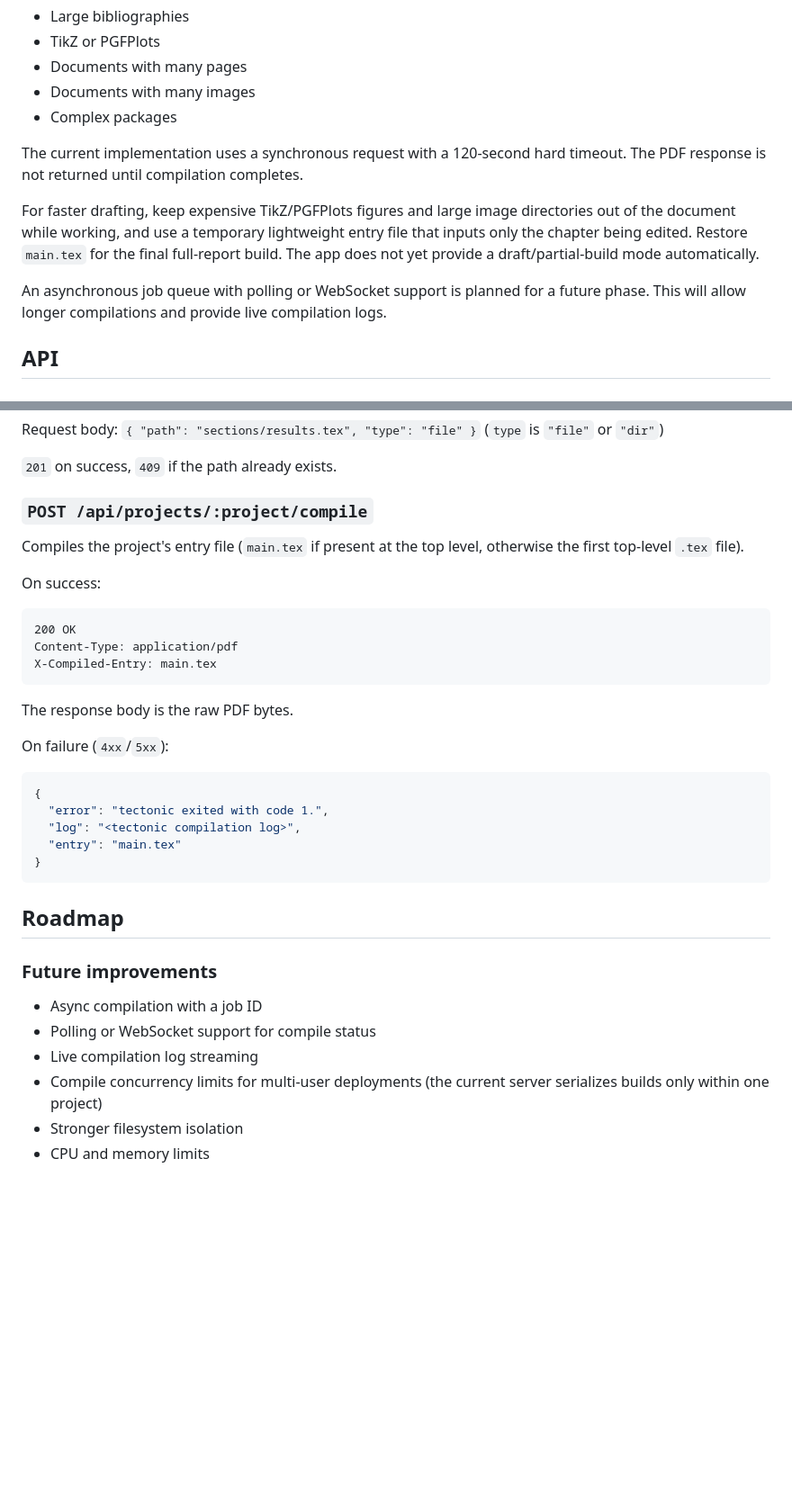
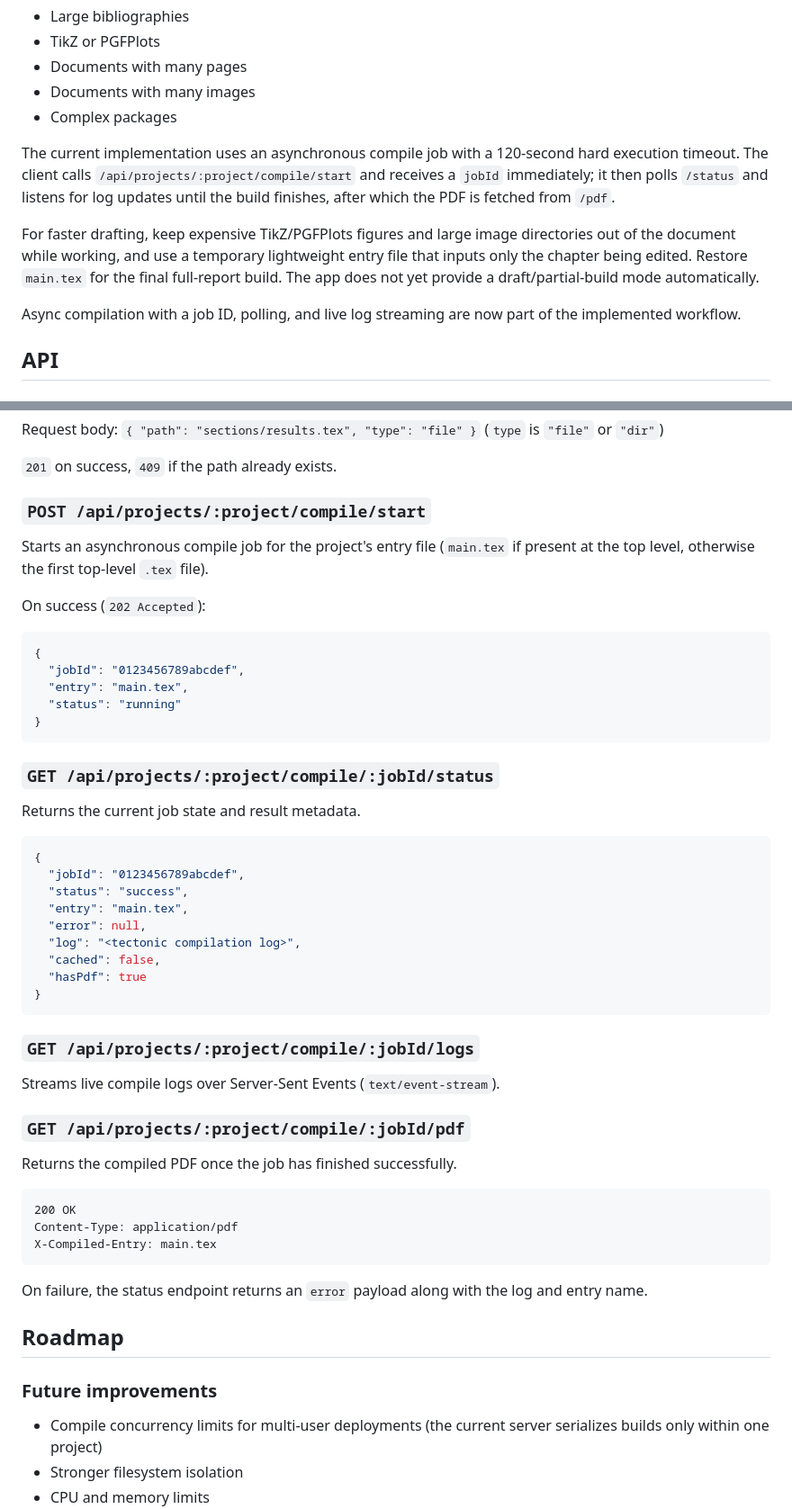
Before and after one commit to ashishsaud2025/latex-cowrite, a Markdown page: README.md, 2 parts joined by grey strips. Shown at 90% size. GitHub-like rendering; blank space fills up the shorter version.

````diff
--- a/README.md
+++ b/README.md
@@ -277,8 +277,10 @@ Large or complex documents can take significantly longer to compile. This is esp
 * Documents with many images
 * Complex packages
 
-The current implementation uses a synchronous request with a 120-second hard
-timeout. The PDF response is not returned until compilation completes.
+The current implementation uses an asynchronous compile job with a 120-second
+hard execution timeout. The client calls `/api/projects/:project/compile/start`
+and receives a `jobId` immediately; it then polls `/status` and listens for log
+updates until the build finishes, after which the PDF is fetched from `/pdf`.
 
 For faster drafting, keep expensive TikZ/PGFPlots figures and large image
 directories out of the document while working, and use a temporary lightweight
@@ -286,7 +288,8 @@ entry file that inputs only the chapter being edited. Restore `main.tex` for
 the final full-report build. The app does not yet provide a draft/partial-build
 mode automatically.
 
-An asynchronous job queue with polling or WebSocket support is planned for a future phase. This will allow longer compilations and provide live compilation logs.
+Async compilation with a job ID, polling, and live log streaming are now part
+of the implemented workflow.
 
 ## API
 
@@ -352,11 +355,43 @@ Request body: `{ "path": "sections/results.tex", "type": "file" }` (`type` is `"
 
 `201` on success, `409` if the path already exists.
 
-### `POST /api/projects/:project/compile`
+### `POST /api/projects/:project/compile/start`
 
-Compiles the project's entry file (`main.tex` if present at the top level, otherwise the first top-level `.tex` file).
+Starts an asynchronous compile job for the project's entry file (`main.tex` if present at the top level, otherwise the first top-level `.tex` file).
 
-On success:
+On success (`202 Accepted`):
+
+```json
+{
+  "jobId": "0123456789abcdef",
+  "entry": "main.tex",
+  "status": "running"
+}
+```
+
+### `GET /api/projects/:project/compile/:jobId/status`
+
+Returns the current job state and result metadata.
+
+```json
+{
+  "jobId": "0123456789abcdef",
+  "status": "success",
+  "entry": "main.tex",
+  "error": null,
+  "log": "<tectonic compilation log>",
+  "cached": false,
+  "hasPdf": true
+}
+```
+
+### `GET /api/projects/:project/compile/:jobId/logs`
+
+Streams live compile logs over Server-Sent Events (`text/event-stream`).
+
+### `GET /api/projects/:project/compile/:jobId/pdf`
+
+Returns the compiled PDF once the job has finished successfully.
 
 ```text
 200 OK
@@ -364,25 +399,12 @@ Content-Type: application/pdf
 X-Compiled-Entry: main.tex
 ```
 
-The response body is the raw PDF bytes.
-
-On failure (`4xx`/`5xx`):
-
-```json
-{
-  "error": "tectonic exited with code 1.",
-  "log": "<tectonic compilation log>",
-  "entry": "main.tex"
-}
-```
+On failure, the status endpoint returns an `error` payload along with the log and entry name.
 
 ## Roadmap
 
 ### Future improvements
 
-* Async compilation with a job ID
-* Polling or WebSocket support for compile status
-* Live compilation log streaming
 * Compile concurrency limits for multi-user deployments (the current server
   serializes builds only within one project)
 * Stronger filesystem isolation
````
